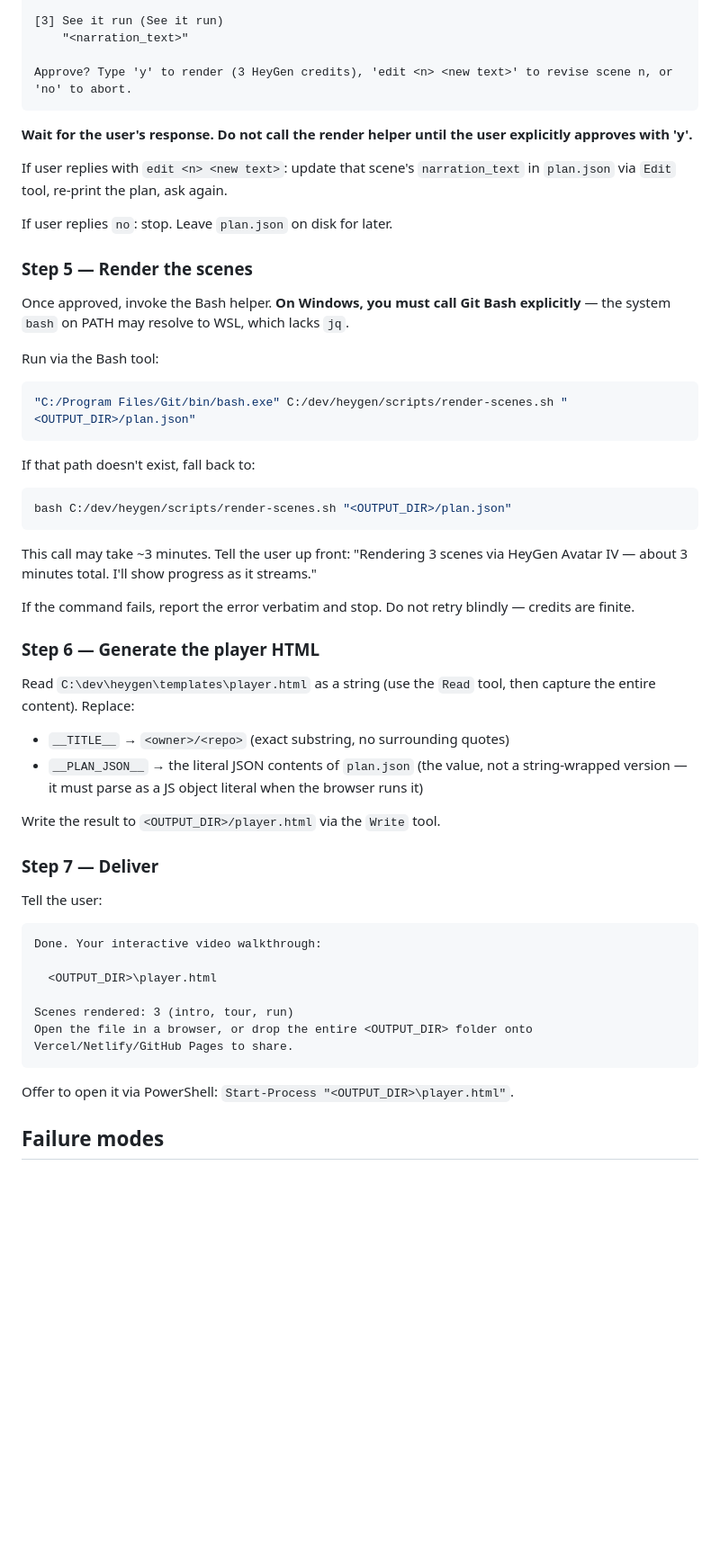
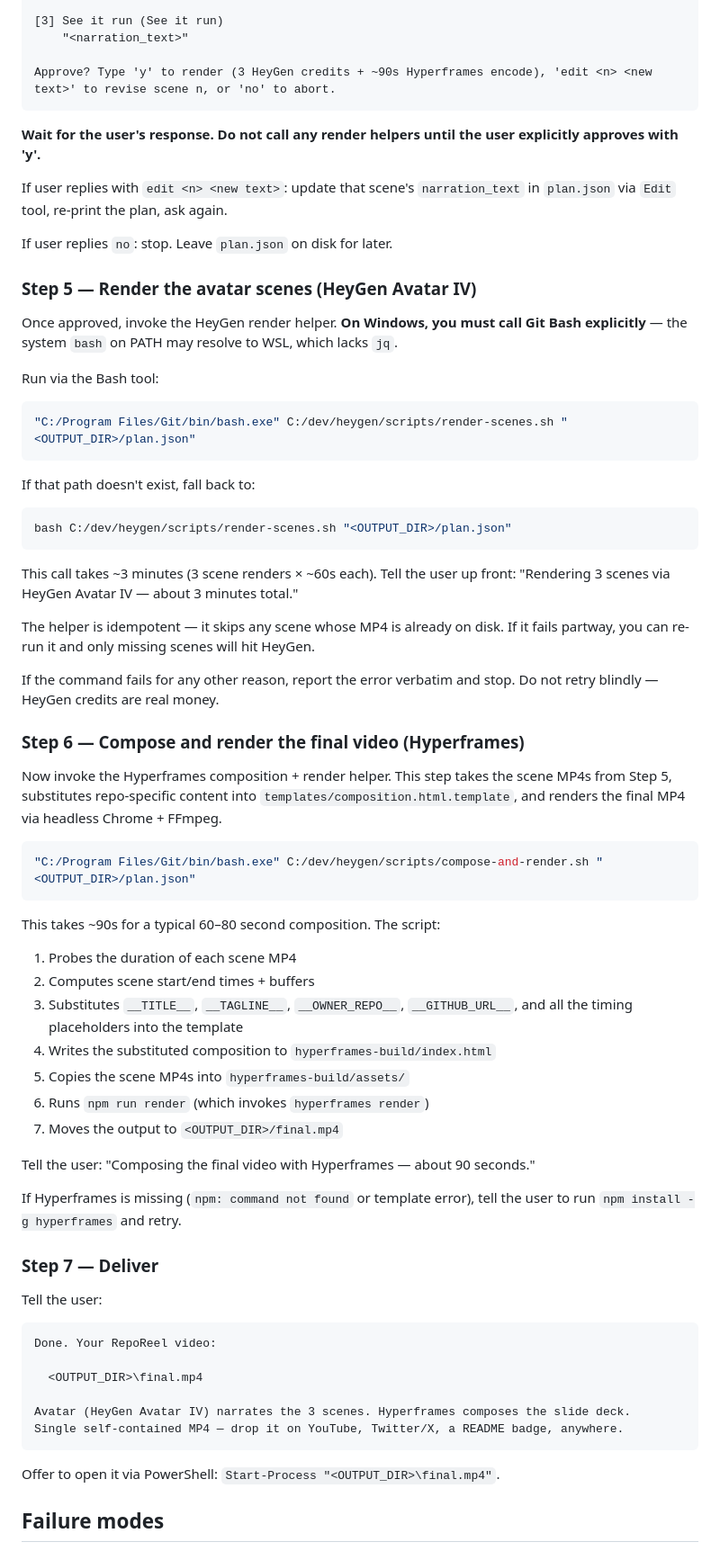
Before and after one commit to tantk/reporeel, a Markdown page: skills/reporeel/SKILL.md, the part around one of its changes. Shown at 90% size. Drawn GitHub-style; blank space fills up the shorter version.

Commit message:
feat(skill): add Hyperframes composition step — /reporeel now produces final.mp4 end-to-end

````diff
--- a/skills/reporeel/SKILL.md
+++ b/skills/reporeel/SKILL.md
@@ -73,18 +77,18 @@ RepoReel plan for <owner>/<repo>:
 [3] See it run (See it run)
     "<narration_text>"
 
-Approve? Type 'y' to render (3 HeyGen credits), 'edit <n> <new text>' to revise scene n, or 'no' to abort.
+Approve? Type 'y' to render (3 HeyGen credits + ~90s Hyperframes encode), 'edit <n> <new text>' to revise scene n, or 'no' to abort.
 ```
 
-**Wait for the user's response. Do not call the render helper until the user explicitly approves with 'y'.**
+**Wait for the user's response. Do not call any render helpers until the user explicitly approves with 'y'.**
 
 If user replies with `edit <n> <new text>`: update that scene's `narration_text` in `plan.json` via `Edit` tool, re-print the plan, ask again.
 
 If user replies `no`: stop. Leave `plan.json` on disk for later.
 
-### Step 5 — Render the scenes
+### Step 5 — Render the avatar scenes (HeyGen Avatar IV)
 
-Once approved, invoke the Bash helper. **On Windows, you must call Git Bash explicitly** — the system `bash` on PATH may resolve to WSL, which lacks `jq`.
+Once approved, invoke the HeyGen render helper. **On Windows, you must call Git Bash explicitly** — the system `bash` on PATH may resolve to WSL, which lacks `jq`.
 
 Run via the Bash tool:
 
@@ -98,32 +102,47 @@ If that path doesn't exist, fall back to:
 bash C:/dev/heygen/scripts/render-scenes.sh "<OUTPUT_DIR>/plan.json"
 ```
 
-This call may take ~3 minutes. Tell the user up front: "Rendering 3 scenes via HeyGen Avatar IV — about 3 minutes total. I'll show progress as it streams."
+This call takes ~3 minutes (3 scene renders × ~60s each). Tell the user up front: "Rendering 3 scenes via HeyGen Avatar IV — about 3 minutes total."
 
-If the command fails, report the error verbatim and stop. Do not retry blindly — credits are finite.
+The helper is idempotent — it skips any scene whose MP4 is already on disk. If it fails partway, you can re-run it and only missing scenes will hit HeyGen.
 
-### Step 6 — Generate the player HTML
+If the command fails for any other reason, report the error verbatim and stop. Do not retry blindly — HeyGen credits are real money.
 
-Read `C:\dev\heygen\templates\player.html` as a string (use the `Read` tool, then capture the entire content). Replace:
-- `__TITLE__` → `<owner>/<repo>` (exact substring, no surrounding quotes)
-- `__PLAN_JSON__` → the literal JSON contents of `plan.json` (the value, not a string-wrapped version — it must parse as a JS object literal when the browser runs it)
+### Step 6 — Compose and render the final video (Hyperframes)
 
-Write the result to `<OUTPUT_DIR>/player.html` via the `Write` tool.
+Now invoke the Hyperframes composition + render helper. This step takes the scene MP4s from Step 5, substitutes repo-specific content into `templates/composition.html.template`, and renders the final MP4 via headless Chrome + FFmpeg.
+
+```bash
+"C:/Program Files/Git/bin/bash.exe" C:/dev/heygen/scripts/compose-and-render.sh "<OUTPUT_DIR>/plan.json"
+```
+
+This takes ~90s for a typical 60–80 second composition. The script:
+1. Probes the duration of each scene MP4
+2. Computes scene start/end times + buffers
+3. Substitutes `__TITLE__`, `__TAGLINE__`, `__OWNER_REPO__`, `__GITHUB_URL__`, and all the timing placeholders into the template
+4. Writes the substituted composition to `hyperframes-build/index.html`
+5. Copies the scene MP4s into `hyperframes-build/assets/`
+6. Runs `npm run render` (which invokes `hyperframes render`)
+7. Moves the output to `<OUTPUT_DIR>/final.mp4`
+
+Tell the user: "Composing the final video with Hyperframes — about 90 seconds."
+
+If Hyperframes is missing (`npm: command not found` or template error), tell the user to run `npm install -g hyperframes` and retry.
 
 ### Step 7 — Deliver
 
 Tell the user:
 
 ```
-Done. Your interactive video walkthrough:
+Done. Your RepoReel video:
 
-  <OUTPUT_DIR>\player.html
+  <OUTPUT_DIR>\final.mp4
 
-Scenes rendered: 3 (intro, tour, run)
-Open the file in a browser, or drop the entire <OUTPUT_DIR> folder onto Vercel/Netlify/GitHub Pages to share.
+Avatar (HeyGen Avatar IV) narrates the 3 scenes. Hyperframes composes the slide deck.
+Single self-contained MP4 — drop it on YouTube, Twitter/X, a README badge, anywhere.
 ```
 
-Offer to open it via PowerShell: `Start-Process "<OUTPUT_DIR>\player.html"`.
+Offer to open it via PowerShell: `Start-Process "<OUTPUT_DIR>\final.mp4"`.
 
 ## Failure modes
 
````
Also changed, not shown: other parts of skills/reporeel/SKILL.md (+20 -9 lines).
